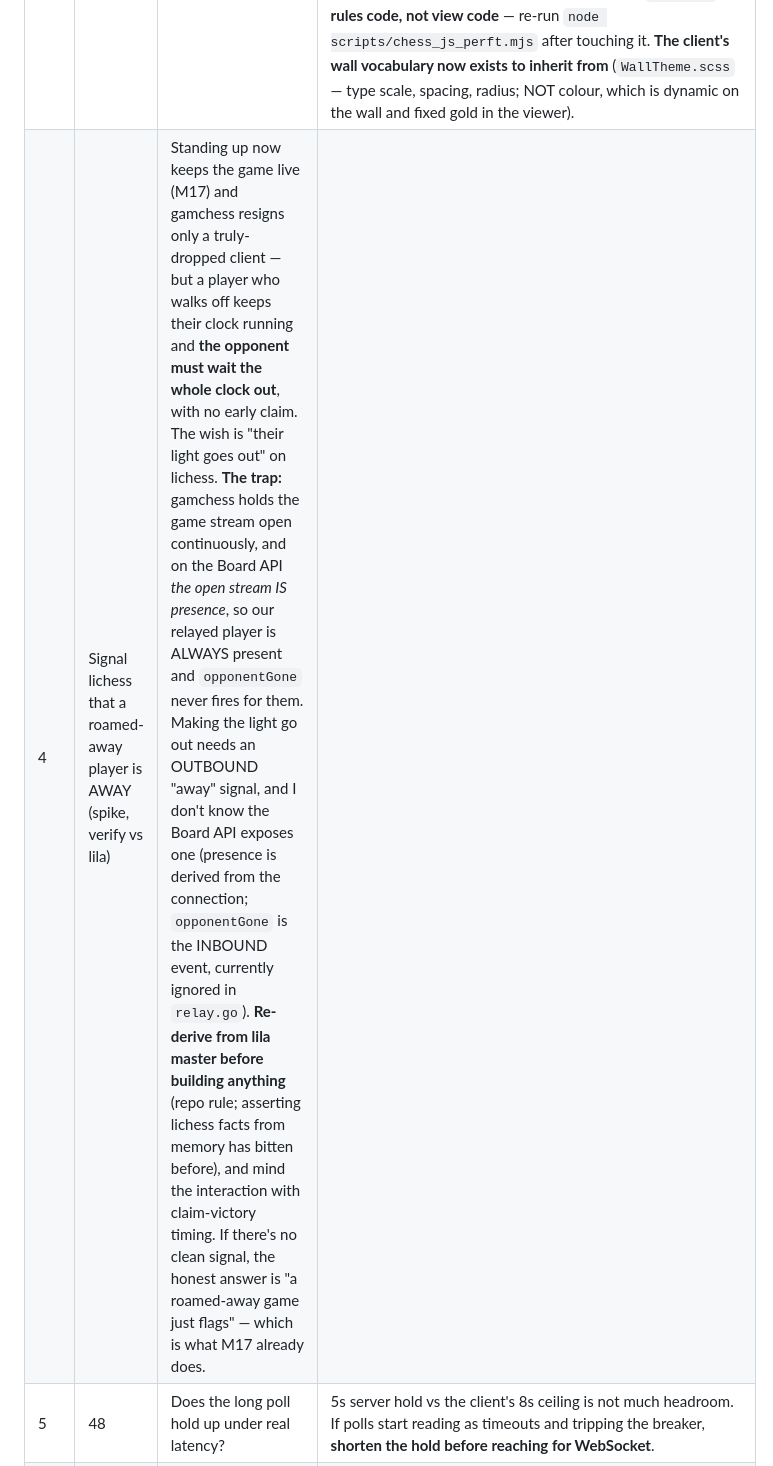
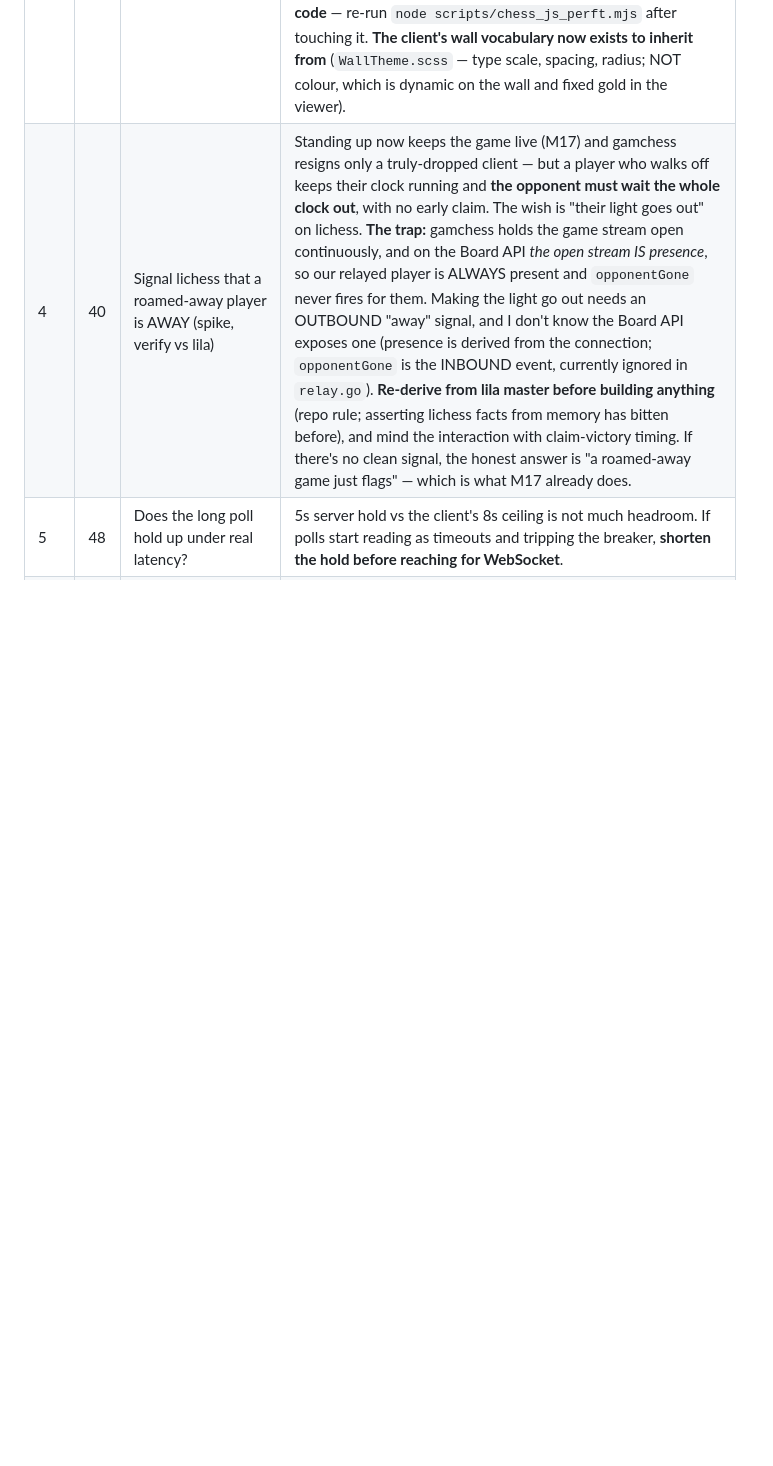
Before and after one commit to Gamah/gambit, a Markdown page: PLAN.md, the part around one of its changes. GitHub-like rendering; blank space fills up the shorter version.

```diff
--- a/PLAN.md
+++ b/PLAN.md
@@ -26,7 +26,7 @@ contract lives in **`README.md`**. This file is only ever upcoming work.
 | 1 | 70 | M14 hands: tune move timing/positions — **room** | **M14 SHIPPED (owner passed it 2026-07-19, merged to master) — this row is post-ship polish only.** The architecture is settled and must not be re-litigated while tuning (one clock, wrist a child of the piece, budgeted deadline stages, hands rest unless a move is confirmed — the amendment stack in `TERRY-HALFRISE.md` records every decision and why). What to tune, in the editor: stage timings (`TerryPose.ReachTime`/`LiftTime`/`TravelTime`/`DropTime` consts + the `GestureSpeed` slider), the return (`FadeOutTime`, `ReturnChaseRate`), grasp clearance over the piece (`LobbyPlayer.GraspClearance`), rest anchors (`HandIdleX/Y/Z`), and the rise feel (`RiseChaseRate`, `MaxRise`, `RiseGrace`, roll/wrist sliders). **Trap:** TerryTuning sliders are serialized in `lobby.scene` — scene values RULE, so changing a code default on one does nothing; several sliders are now inert (`HoverChaseRate`, `HandChaseRate`, `HandHoldSeconds`, `CarryHang`, `GrabRadius`, `LiftHeight`, `HoverHeight`) and could be pruned from TerryTuning in the same pass. Kill chain: `TerrySeated` → `gambit_terry_hands` → `gambit_terry_rise`. |
 | 2 | 55 | Draw offer: the offerer isn't told when it's DECLINED | Reported live (M12): offered a draw, opponent declined, the offerer's "waiting" never cleared. **The relay and client are both correct** — `applyState` folds `Wdraw`/`Bdraw` from every gameState and `update()` bumps the poll version on every change, so the moment lichess sends a cleared flag the held long-poll returns it. The gap is upstream: **lichess's Board API appears not to emit a gameState when a draw is DECLINED** — `board.go`'s own note says the only truth is "`Wdraw`/`Bdraw` on the NEXT gameState", and the next one arrives on the next MOVE, so between offer and move the offerer sees a stuck "pending". **This is RECORDED, not diagnosed** — CLAUDE.md's rule is re-derive from lila, never guess, and that couldn't be done from the dev host (no lila source, no live lichess). Before "fixing" anything: confirm against lila master whether `Round.Draw.no` pushes a `gameState`. If it genuinely doesn't, there is nothing on the wire to react to and the honest fix is UI (say "offer sent", not "waiting for a reply") — do NOT invent a phantom decline signal. |
 | 3 | 55 | The web viewer needs a design pass — **room** | `server/frontend/` (`index.html` / `app.js` / `chess.js` / `style.css`) at chess.gamah.net. It works, has never had a design pass, and **nobody has ever looked at it on anything but a desktop browser**. The rows below are observations, not a spec — **the real first step is to open it and decide what it should be**. Constraints: the frontend is **baked into the Docker image**, so a restart won't pick up CSS (`git pull && make rebuild`); **zero image assets and it stays that way** (Unicode glyphs + U+FE0E — the one place they're allowed, since the s&box client renders them as colour emoji); and **`chess.js` is rules code, not view code** — re-run `node scripts/chess_js_perft.mjs` after touching it. **The client's wall vocabulary now exists to inherit from** (`WallTheme.scss` — type scale, spacing, radius; NOT colour, which is dynamic on the wall and fixed gold in the viewer). |
-| 4 | Signal lichess that a roamed-away player is AWAY (spike, verify vs lila) | Standing up now keeps the game live (M17) and gamchess resigns only a truly-dropped client — but a player who walks off keeps their clock running and **the opponent must wait the whole clock out**, with no early claim. The wish is "their light goes out" on lichess. **The trap:** gamchess holds the game stream open continuously, and on the Board API *the open stream IS presence*, so our relayed player is ALWAYS present and `opponentGone` never fires for them. Making the light go out needs an OUTBOUND "away" signal, and I don't know the Board API exposes one (presence is derived from the connection; `opponentGone` is the INBOUND event, currently ignored in `relay.go`). **Re-derive from lila master before building anything** (repo rule; asserting lichess facts from memory has bitten before), and mind the interaction with claim-victory timing. If there's no clean signal, the honest answer is "a roamed-away game just flags" — which is what M17 already does. |
+| 4 | 40 | Signal lichess that a roamed-away player is AWAY (spike, verify vs lila) | Standing up now keeps the game live (M17) and gamchess resigns only a truly-dropped client — but a player who walks off keeps their clock running and **the opponent must wait the whole clock out**, with no early claim. The wish is "their light goes out" on lichess. **The trap:** gamchess holds the game stream open continuously, and on the Board API *the open stream IS presence*, so our relayed player is ALWAYS present and `opponentGone` never fires for them. Making the light go out needs an OUTBOUND "away" signal, and I don't know the Board API exposes one (presence is derived from the connection; `opponentGone` is the INBOUND event, currently ignored in `relay.go`). **Re-derive from lila master before building anything** (repo rule; asserting lichess facts from memory has bitten before), and mind the interaction with claim-victory timing. If there's no clean signal, the honest answer is "a roamed-away game just flags" — which is what M17 already does. |
 | 5 | 48 | Does the long poll hold up under real latency? | 5s server hold vs the client's 8s ceiling is not much headroom. If polls start reading as timeouts and tripping the breaker, **shorten the hold before reaching for WebSocket**. |
 | 6 | 45 | A clock is urgent in two places out of three — **room** | The table clock reddens under `TimeControl.PanicSeconds` and now beeps there; the spectator wall's clocks are green with **no panic state at all**. |
 | 7 | 32 | Viewer: the `%clk` display is unseen — **room** | Brand new. `shortClk` trims the leading `0:` so a bullet clock reads `0:51.63` — that call was made **without ever seeing it rendered next to the SAN**. |
```
Also changed, not shown: other parts of PLAN.md (+10 -11 lines), CLAUDE.md (+20 -0 lines).
